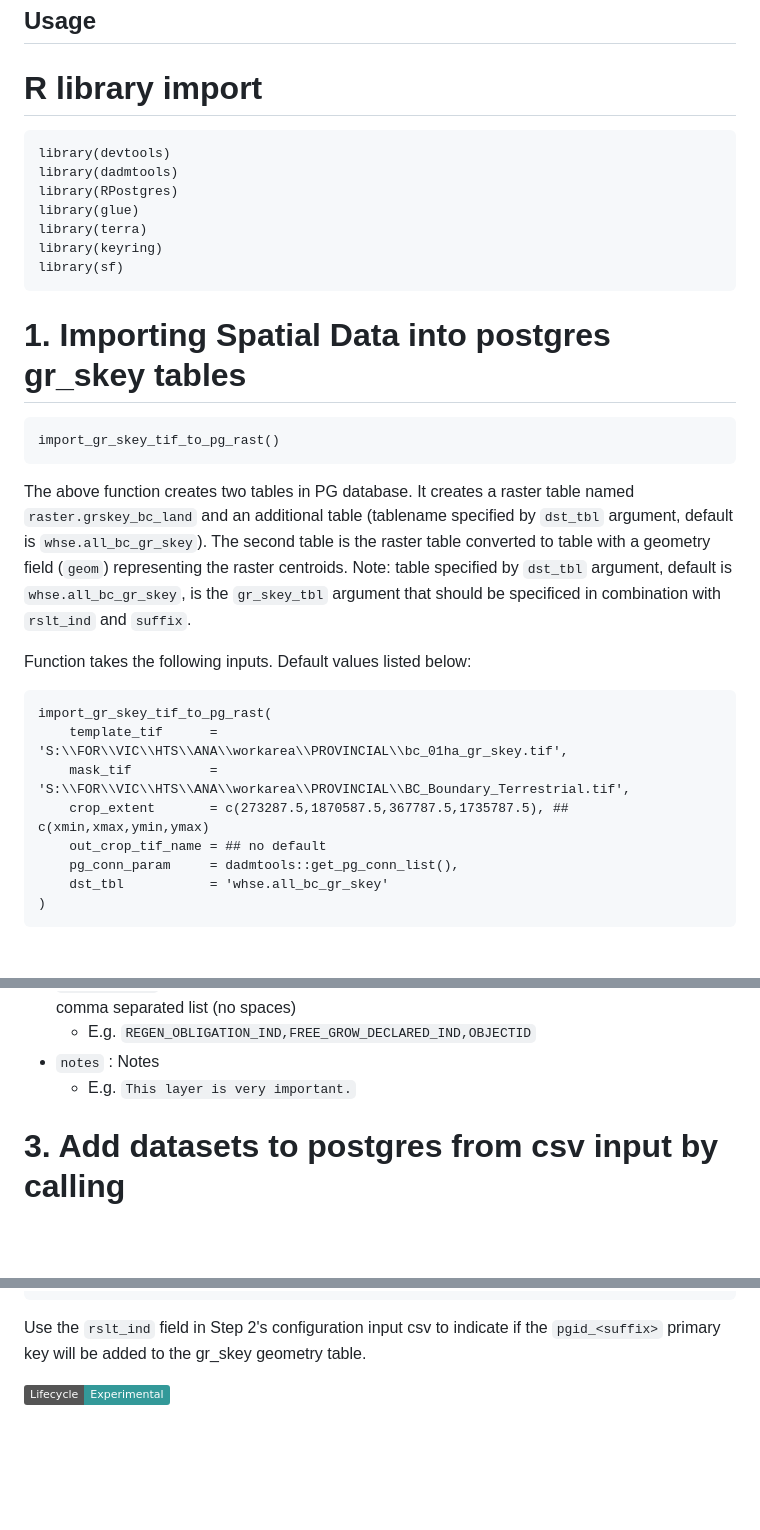
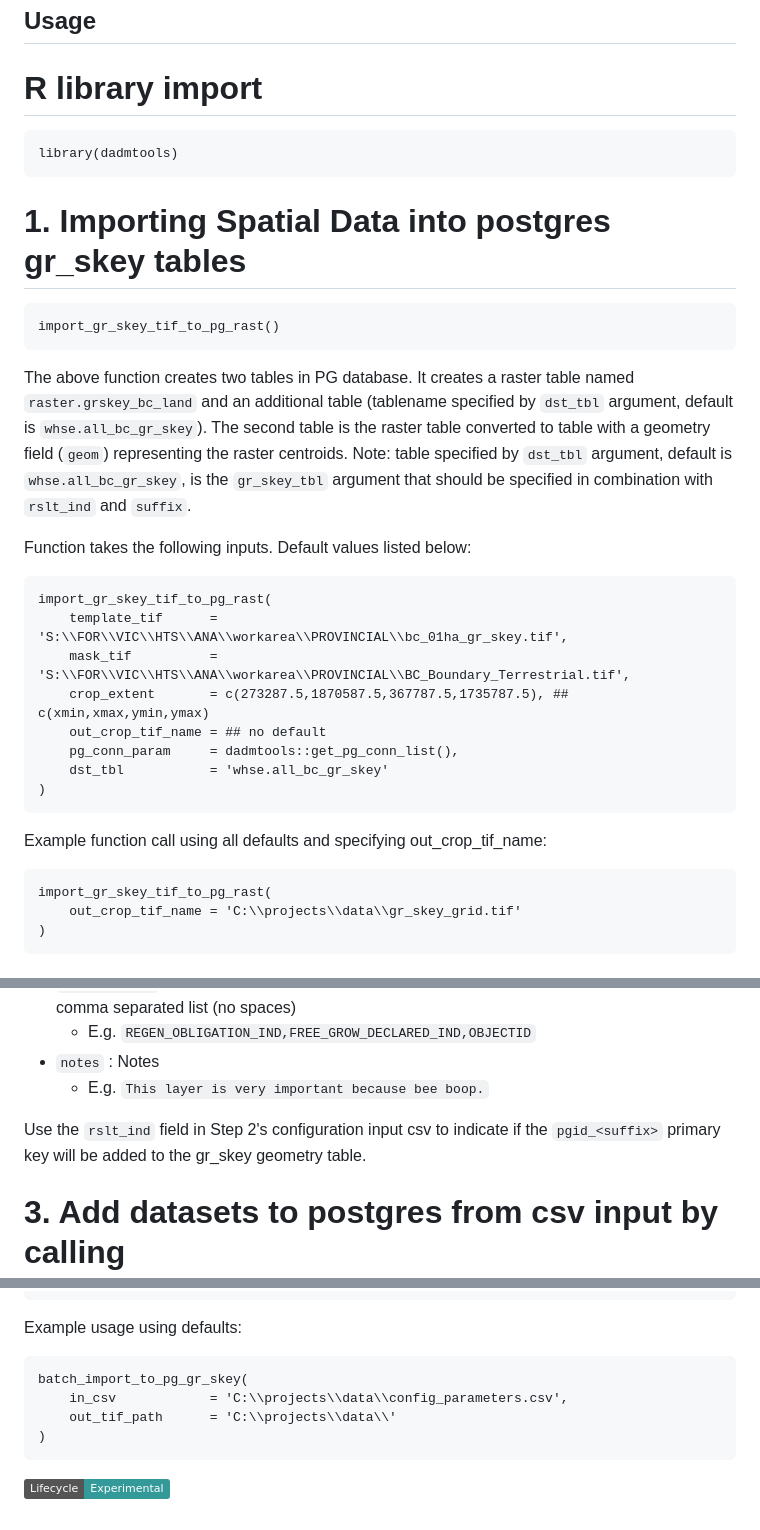
Before and after one commit to bcgov/FAIB_DADMTOOLS, a Markdown page: README.md, 3 parts joined by grey strips. Rendered like a GitHub page; badges without logos; blank space fills up the shorter version.

Commit message:
tweaks to instructions

````diff
--- a/README.md
+++ b/README.md
@@ -88,13 +89,7 @@ key_set("dbpass", keyring = "oracle", prompt = 'Oracle keyring password:')
 ## Usage
 # R library import
 ```
-library(devtools)
 library(dadmtools)
-library(RPostgres)
-library(glue)
-library(terra)
-library(keyring)
-library(sf)
 ```
 
 
@@ -104,7 +99,7 @@ library(sf)
 import_gr_skey_tif_to_pg_rast()
 ```
 
-The above function creates two tables in PG database. It creates a raster table named `raster.grskey_bc_land` and an additional table (tablename specified by `dst_tbl` argument, default is `whse.all_bc_gr_skey`). The second table is the raster table converted to table with a geometry field (`geom`) representing the raster centroids. Note: table specified by `dst_tbl` argument, default is `whse.all_bc_gr_skey`, is the `gr_skey_tbl` argument that should be specificed in combination with `rslt_ind` and `suffix`.
+The above function creates two tables in PG database. It creates a raster table named `raster.grskey_bc_land` and an additional table (tablename specified by `dst_tbl` argument, default is `whse.all_bc_gr_skey`). The second table is the raster table converted to table with a geometry field (`geom`) representing the raster centroids. Note: table specified by `dst_tbl` argument, default is `whse.all_bc_gr_skey`, is the `gr_skey_tbl` argument that should be specified in combination with `rslt_ind` and `suffix`.
 
 Function takes the following inputs. Default values listed below:
 
@@ -116,6 +111,13 @@ import_gr_skey_tif_to_pg_rast(
     out_crop_tif_name = ## no default
     pg_conn_param     = dadmtools::get_pg_conn_list(),
     dst_tbl           = 'whse.all_bc_gr_skey'
+)
+```
+
+Example function call using all defaults and specifying out_crop_tif_name:
+```
+import_gr_skey_tif_to_pg_rast(
+    out_crop_tif_name = 'C:\\projects\\data\\gr_skey_grid.tif'
 )
 ```
 
@@ -149,7 +151,9 @@ Column names must match template above. Field description:
 - `flds_to_keep` : By default, all fields are retained. Use this field to filter fields to keep. Format is comma separated list (no spaces)
     - E.g. `REGEN_OBLIGATION_IND,FREE_GROW_DECLARED_IND,OBJECTID`
 - `notes` : Notes
-    - E.g. `This layer is very important.`
+    - E.g. `This layer is very important because bee boop.`
+
+Use the `rslt_ind` field in Step 2's configuration input csv to indicate if the `pgid_<suffix>` primary key will be added to the gr_skey geometry table.
 
 # 3.  Add datasets to postgres from csv input by calling
 
@@ -174,6 +178,14 @@ batch_import_to_pg_gr_skey(
     import_rast_to_pg = FALSE
 )
 ```
-Use the `rslt_ind` field in Step 2's configuration input csv to indicate if the `pgid_<suffix>` primary key will be added to the gr_skey geometry table.
+
+Example usage using defaults:
+```
+batch_import_to_pg_gr_skey(
+    in_csv            = 'C:\\projects\\data\\config_parameters.csv',
+    out_tif_path      = 'C:\\projects\\data\\'
+)
+```
+
 
 [![Lifecycle:Experimental](https://img.shields.io/badge/Lifecycle-Experimental-339999)](<Redirect-URL>)
````
Also changed, not shown: other parts of README.md (+1 -0 lines).
